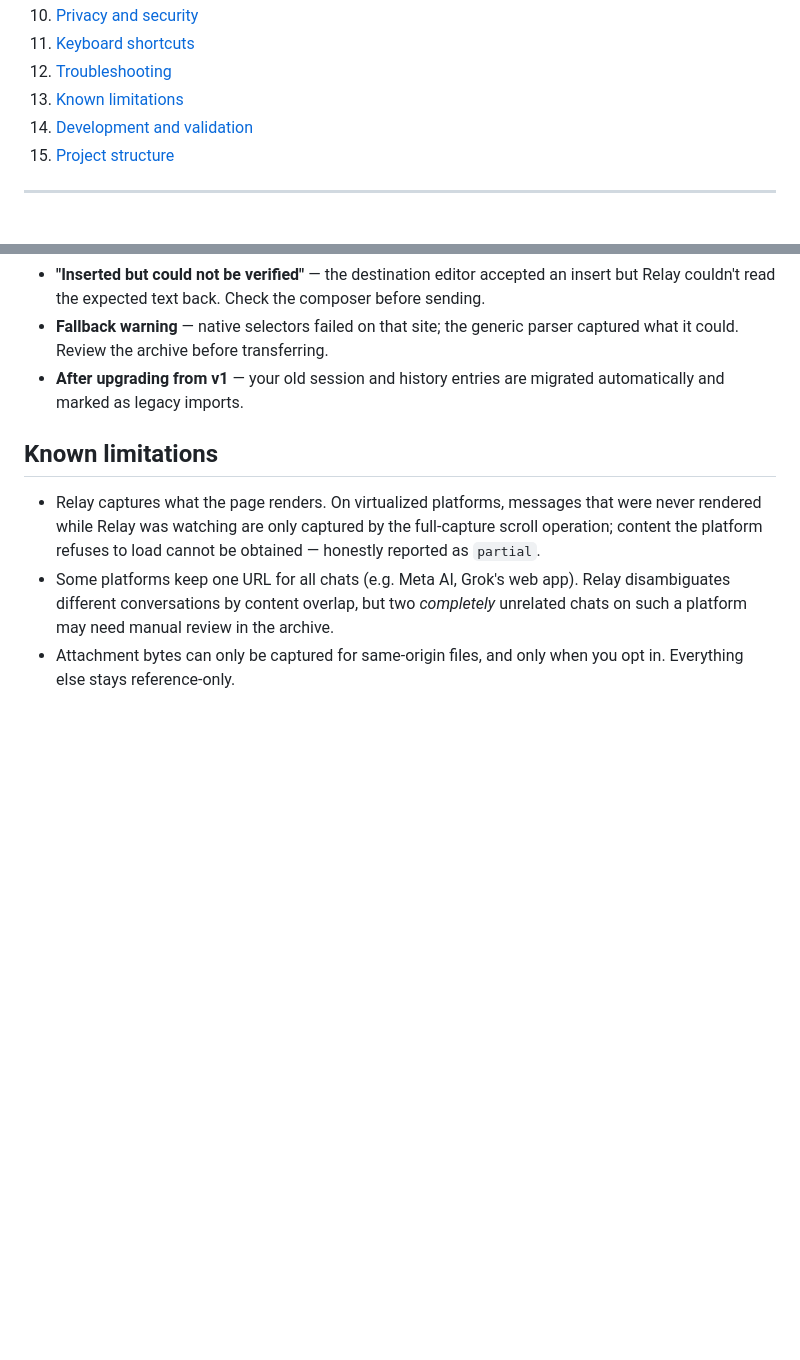
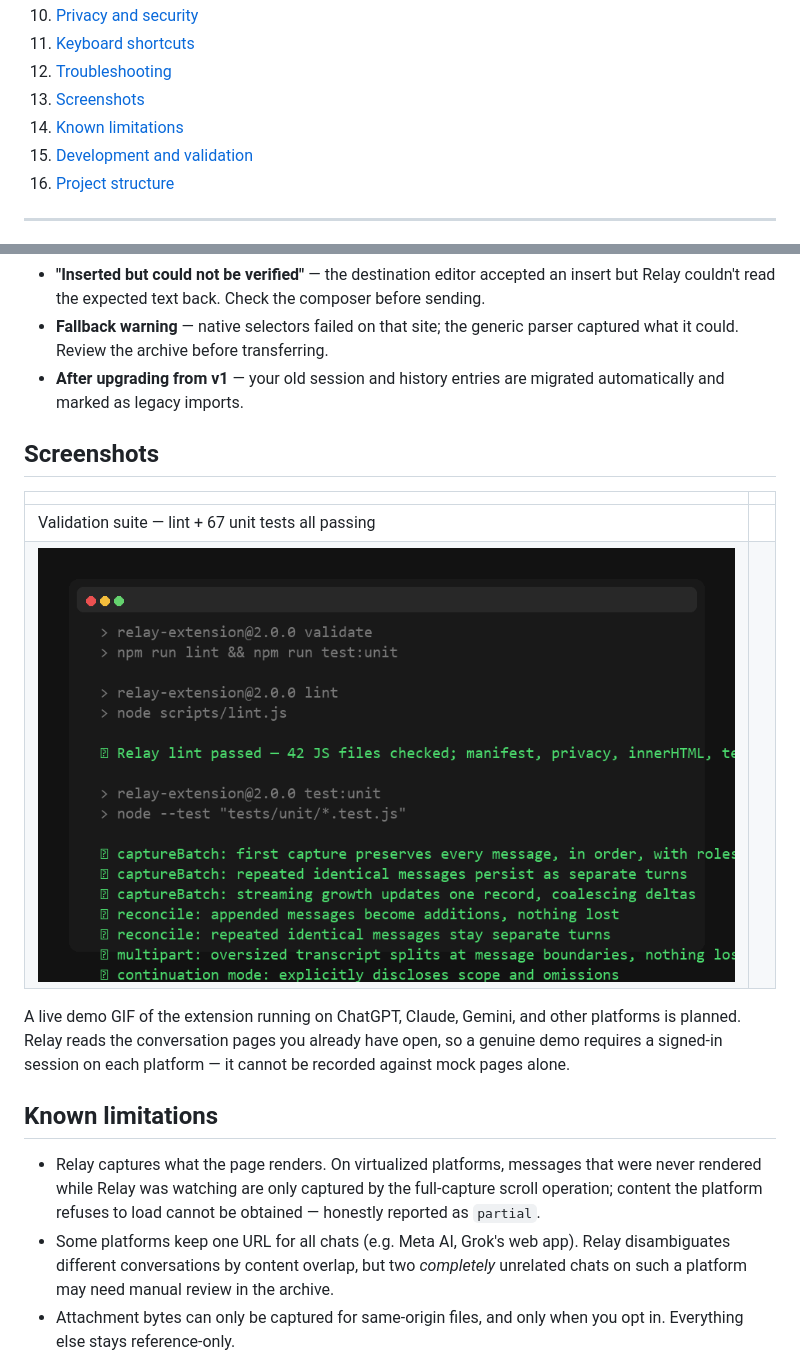
Before and after one commit to ShahabAhmed01/relay-extension, a Markdown page: README.md, 2 parts joined by grey strips. Drawn GitHub-style; pictures changed too: assets/screenshots/validate-terminal.png (added); blank space fills up the shorter version.

```diff
--- a/README.md
+++ b/README.md
@@ -27,7 +27,8 @@ Relay is an open-source browser extension that captures your AI conversations in
 10. [Privacy and security](#privacy-and-security)
 11. [Keyboard shortcuts](#keyboard-shortcuts)
 12. [Troubleshooting](#troubleshooting)
-13. [Known limitations](#known-limitations)
+13. [Screenshots](#screenshots)
+14. [Known limitations](#known-limitations)
 14. [Development and validation](#development-and-validation)
 15. [Project structure](#project-structure)
 
@@ -166,6 +167,15 @@ Detection and capture use each platform's real DOM (element-identity based — i
 - **Fallback warning** — native selectors failed on that site; the generic parser captured what it could. Review the archive before transferring.
 - **After upgrading from v1** — your old session and history entries are migrated automatically and marked as legacy imports.
 
+## Screenshots
+
+| | |
+|---|---|
+| Validation suite — lint + 67 unit tests all passing | |
+| ![Validation terminal output](assets/screenshots/validate-terminal.png) | |
+
+A live demo GIF of the extension running on ChatGPT, Claude, Gemini, and other platforms is planned. Relay reads the conversation pages you already have open, so a genuine demo requires a signed-in session on each platform — it cannot be recorded against mock pages alone.
+
 ## Known limitations
 
 - Relay captures what the page renders. On virtualized platforms, messages that were never rendered while Relay was watching are only captured by the full-capture scroll operation; content the platform refuses to load cannot be obtained — honestly reported as `partial`.
```
Also changed, not shown: other parts of README.md (+1 -1 lines), .github/CONTRIBUTING.md (added, +73 -0 lines), .github/PULL_REQUEST_TEMPLATE.md (added, +39 -0 lines), CHANGELOG.md (added, +60 -0 lines), SECURITY.md (added, +38 -0 lines), assets/social-preview.png (added), 8 other files.
